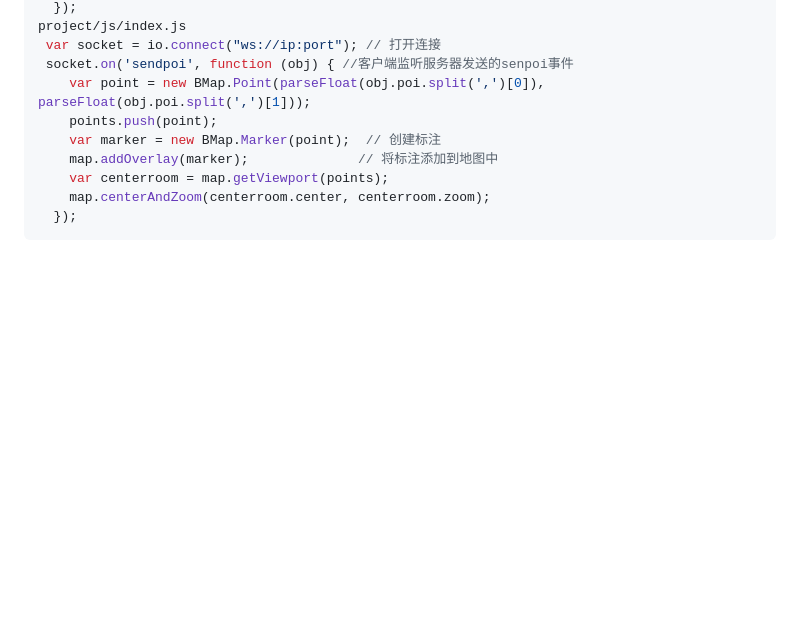
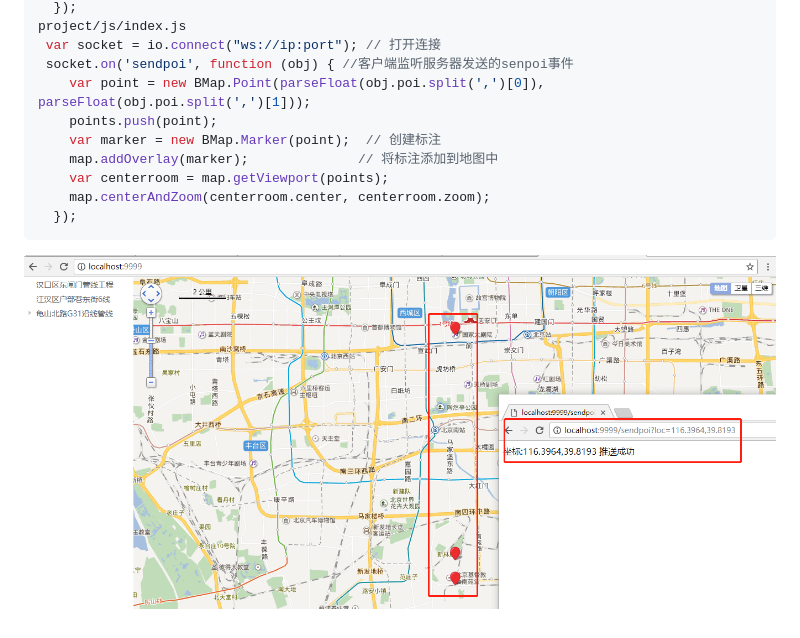
Before and after one commit to wangshuaicto/socketiopush, a Markdown page: README.md, the part around the change. Rendered like a GitHub page; pictures changed too: project/imgs/pic1.png (added); blank space fills up the shorter version.

Commit message:
图片

````diff
--- a/README.md
+++ b/README.md
@@ -33,3 +33,4 @@ project/js/index.js
     map.centerAndZoom(centerroom.center, centerroom.zoom);
   });
 ```
+![](/project/imgs/pic1.png)
````
